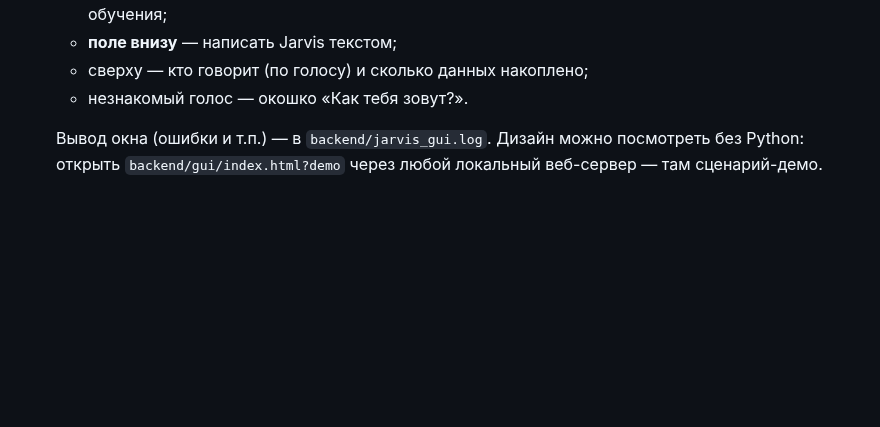
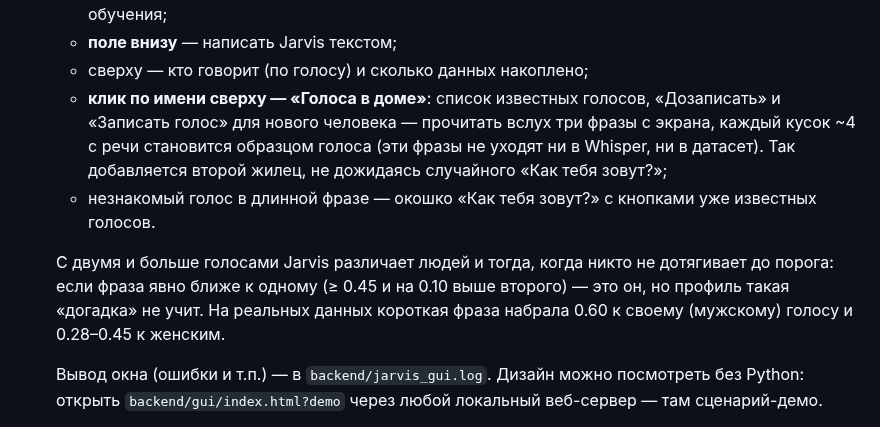
Before and after one commit to malma0/smarhome, a Markdown page: README.md, the part around the change. GitHub-like rendering; blank space fills up the shorter version.

Commit message:
docs: voices panel and telling two residents apart

```diff
--- a/README.md
+++ b/README.md
@@ -179,7 +179,19 @@ Home Assistant не нужен — только Claude API ключ.
      в датасет для обучения;
    - **поле внизу** — написать Jarvis текстом;
    - сверху — кто говорит (по голосу) и сколько данных накоплено;
-   - незнакомый голос — окошко «Как тебя зовут?».
+   - **клик по имени сверху — «Голоса в доме»**: список известных голосов,
+     «Дозаписать» и «Записать голос» для нового человека — прочитать вслух
+     три фразы с экрана, каждый кусок ~4 с речи становится образцом голоса
+     (эти фразы не уходят ни в Whisper, ни в датасет). Так добавляется
+     второй жилец, не дожидаясь случайного «Как тебя зовут?»;
+   - незнакомый голос в длинной фразе — окошко «Как тебя зовут?» с
+     кнопками уже известных голосов.
+
+   С двумя и больше голосами Jarvis различает людей и тогда, когда никто не
+   дотягивает до порога: если фраза явно ближе к одному (≥ 0.45 и на 0.10
+   выше второго) — это он, но профиль такая «догадка» не учит. На реальных
+   данных короткая фраза набрала 0.60 к своему (мужскому) голосу и
+   0.28–0.45 к женским.
 
    Вывод окна (ошибки и т.п.) — в `backend/jarvis_gui.log`. Дизайн можно
    посмотреть без Python: открыть `backend/gui/index.html?demo` через
```
